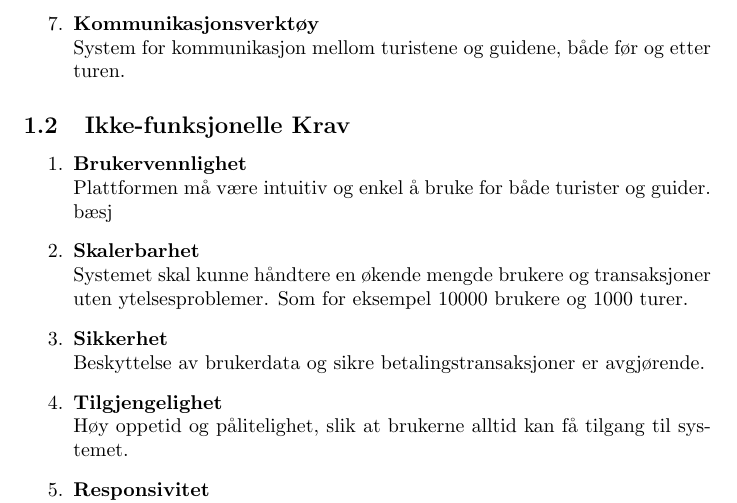
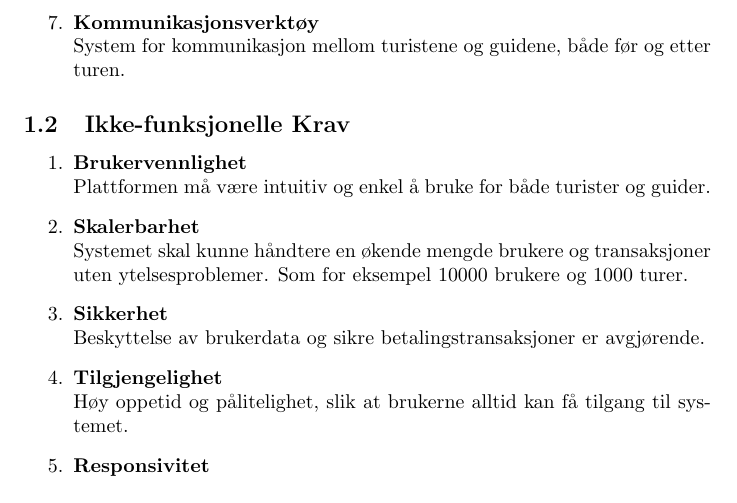
Before and after one commit to niklasbe/ITF20319-Gruppeoppgave, a LaTeX document (doc/sections/krav.tex): part of page 1 of 2, cut so that both start at the same text. Compiled offline with pdfLaTeX.

Commit message:
removed bæsj

```diff
--- a/doc/sections/krav.tex
+++ b/doc/sections/krav.tex
@@ -28,7 +28,7 @@
 \subsection{Ikke-funksjonelle Krav}
 \begin{enumerate}
     \item \textbf{Brukervennlighet} \\
-    Plattformen må være intuitiv og enkel å bruke for både turister og guider. bæsj
+    Plattformen må være intuitiv og enkel å bruke for både turister og guider.
 
     \item \textbf{Skalerbarhet} \\
     Systemet skal kunne håndtere en økende mengde brukere og transaksjoner uten ytelsesproblemer. Som for eksempel 10000 brukere og 1000 turer.
```
